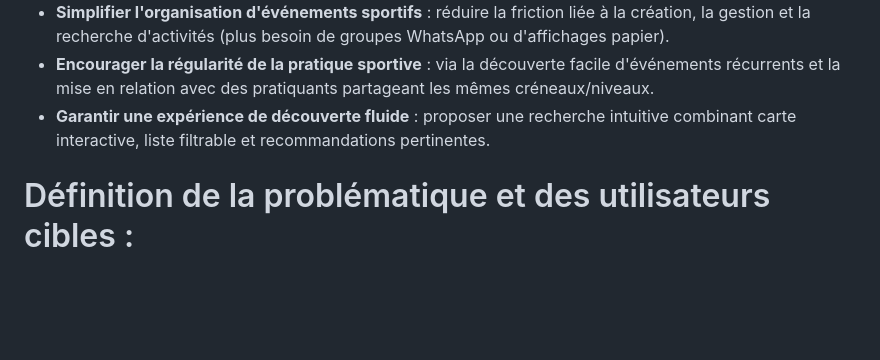
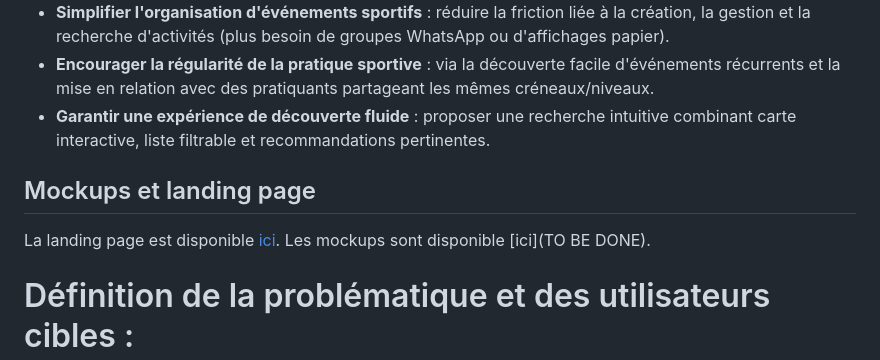
Before and after one commit to mircoprofico/FitMeet, a Markdown page: livrables_w1.md, the part around the change. Rendered like a GitHub page; blank space fills up the shorter version.

Commit message:
ajout de la landing page, manque les mockups

```diff
--- a/livrables_w1.md
+++ b/livrables_w1.md
@@ -17,7 +17,10 @@ Les événements disponibles sont visibles sur une carte, ou bien sous forme de
 - **Encourager la régularité de la pratique sportive** : via la découverte facile d'événements récurrents et la mise en relation avec des pratiquants partageant les mêmes créneaux/niveaux.
 - **Garantir une expérience de découverte fluide** : proposer une recherche intuitive combinant carte interactive, liste filtrable et recommandations pertinentes.
 
+## Mockups et landing page
 
+La landing page est disponible [ici](https://mircoprofico.github.io/FitMeet/).
+Les mockups sont disponible [ici](TO BE DONE).
 
 # Définition de la problématique et des utilisateurs cibles :
 
```
